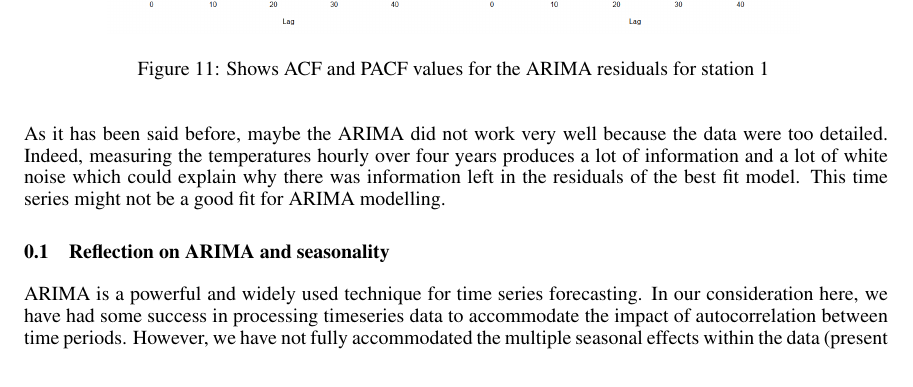
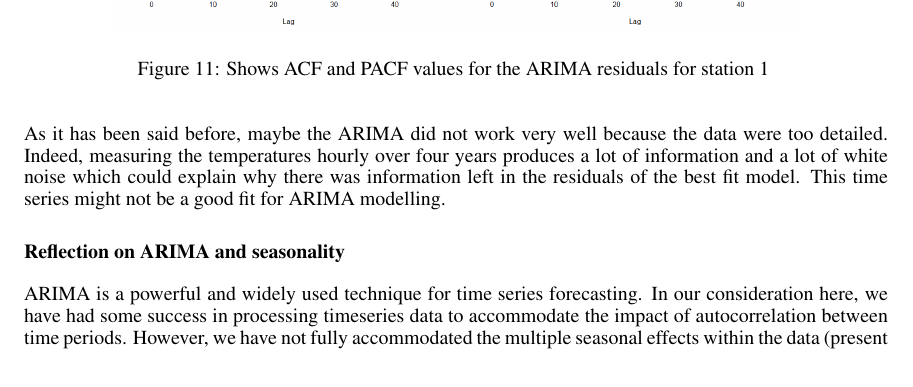
Before and after one commit to lcltopismine/IRDM2016, a LaTeX paper (report/IRDM.tex): part of page 11 of 17, cut so that both start at the same text. Compiled offline with pdfLaTeX.

Commit message:
remove erroneous section heading number

```diff
--- a/report/IRDM.tex
+++ b/report/IRDM.tex
@@ -322,7 +322,7 @@ This last plot shows the ACF and PACF values of the residuals of the ARIMA model
 
 As it has been said before, maybe the ARIMA did not work very well because the data were too detailed. Indeed, measuring the temperatures hourly over four years produces a lot of information and a lot of white noise which could explain why there was information left in the residuals of the best fit model. This time series might not be a good fit for ARIMA modelling.
 
-\subsection{Reflection on ARIMA and seasonality}
+\subsection*{Reflection on ARIMA and seasonality}
 ARIMA is a powerful and widely used technique for time series forecasting.  In our consideration here, we have had some success in processing timeseries data to accommodate the impact of autocorrelation between time periods.  However, we have not fully accommodated the multiple seasonal effects within the data (present at both a yearly and daily frequency in temperature data, and at a yearly, weekly and daily frequency within load data).
 
 Extensions to ARIMA can account for seasonal effects.  These haven't been fully explored here.  Indeed, we were not able to easily identify suitable libraries which could assist with the multiple-frequency seasonality patterns that we identified within these data series.  Incorporating such extensions would be an important enhancement of this work.
```
Also changed, not shown: report/IRDM.pdf.
